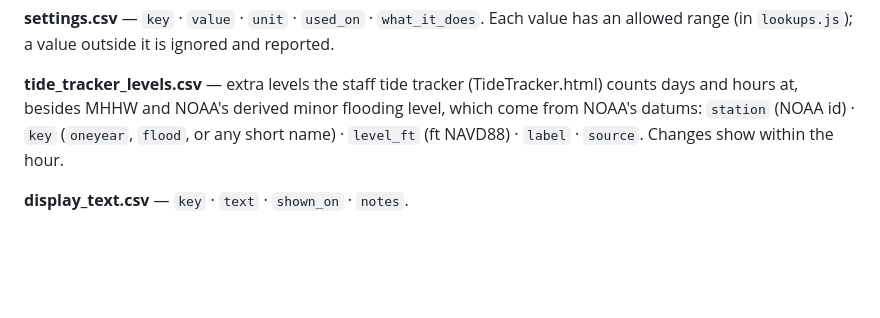
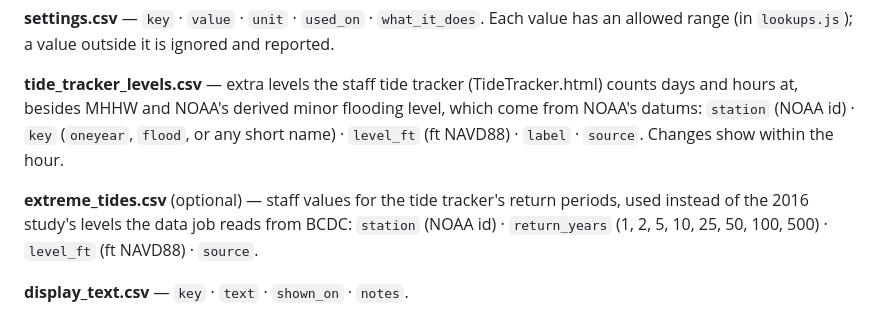
Before and after one commit to OneShorelineSMC/oneshorelinefews, a Markdown page: lookups/README.md, the part around the change. GitHub-like rendering; blank space fills up the shorter version.

```diff
--- a/lookups/README.md
+++ b/lookups/README.md
@@ -93,6 +93,10 @@ show OneRain's Redwood City tide in NAVD88 on the sensor map) · `used_for` · `
 MHHW and NOAA's derived minor flooding level, which come from NOAA's datums: `station` (NOAA id) · `key` (`oneyear`,
 `flood`, or any short name) · `level_ft` (ft NAVD88) · `label` · `source`. Changes show within the hour.
 
+**extreme_tides.csv** (optional) — staff values for the tide tracker's return periods, used instead of the 2016 study's
+levels the data job reads from BCDC: `station` (NOAA id) · `return_years` (1, 2, 5, 10, 25, 50, 100, 500) · `level_ft` (ft NAVD88) ·
+`source`.
+
 **display_text.csv** — `key` · `text` · `shown_on` · `notes`.
 
 **rain_frequency.csv** — `onerain_number` (rain gauge) · `gauge` (its code in `creek_gauges.csv`, if it's already live) ·
```
Also changed, not shown: lookups/THRESHOLDS_BASIS.md (+6 -2 lines).
